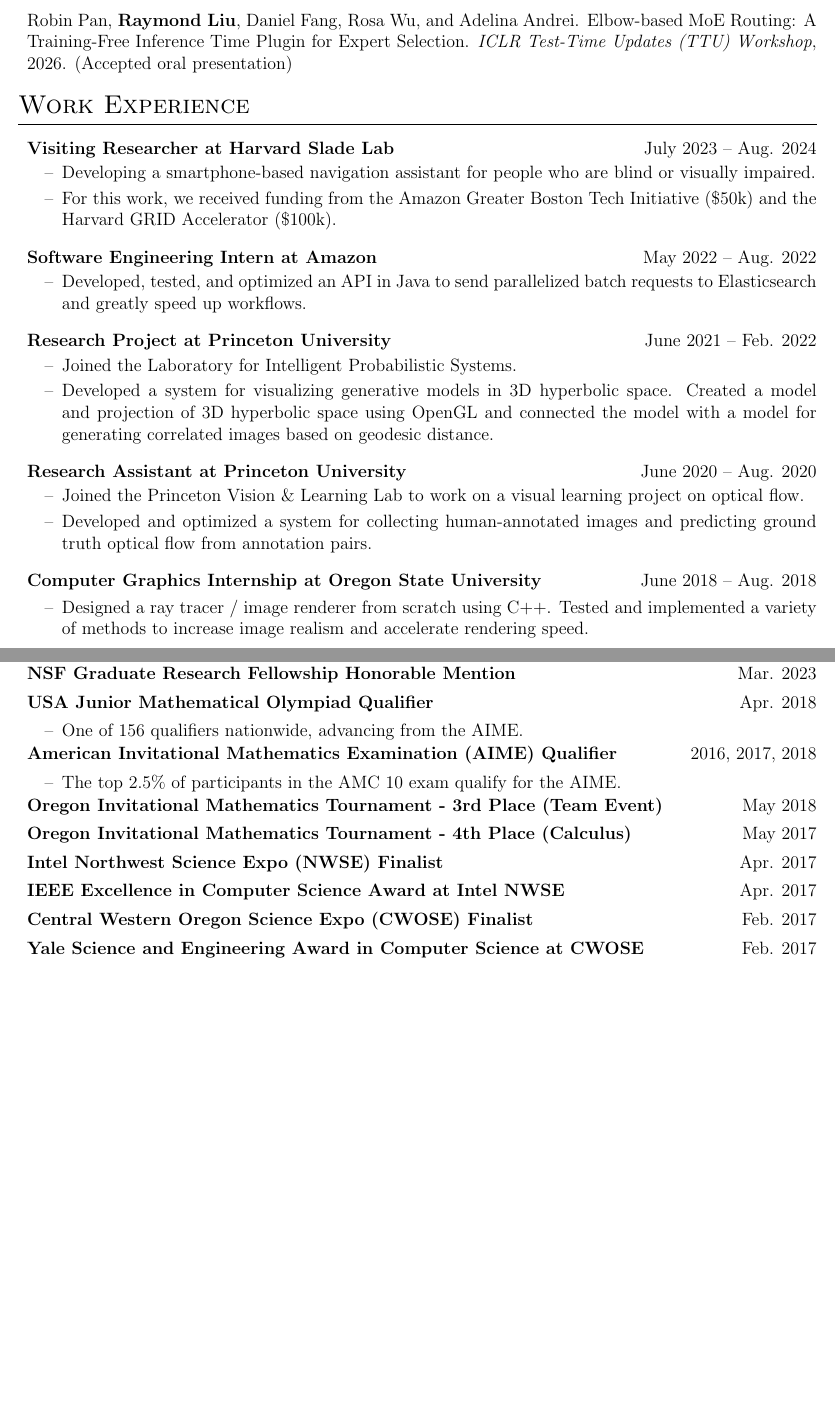
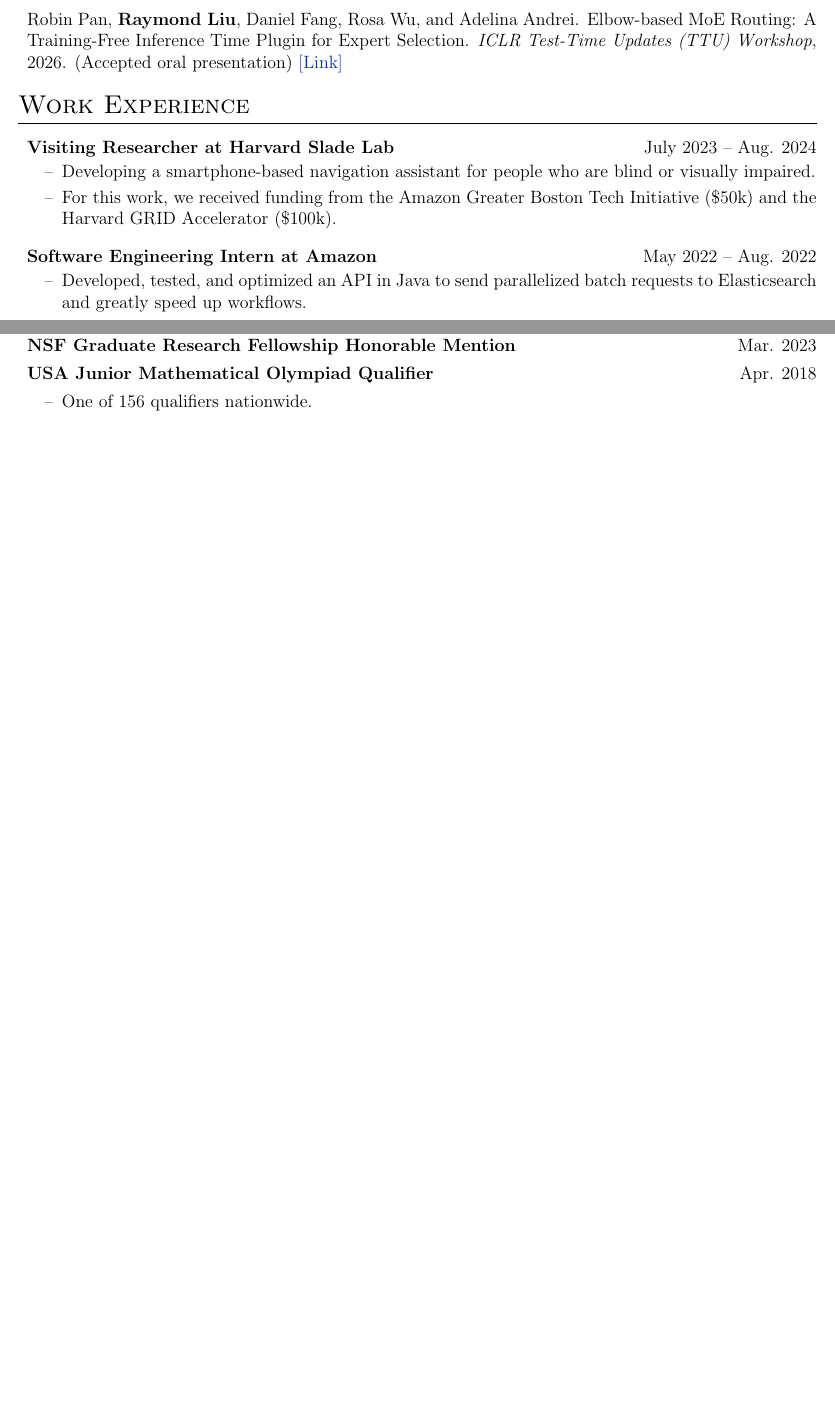
Before and after one commit to rl27/cv, a LaTeX CV (cv.tex): two parts of pages 1 and 3 of 3 before the commit and two parts of pages 1 and 2 of 2 after it, joined at a grey line, cut so that both start at the same text, the shorter picture padded with empty space. Compiled offline with pdfLaTeX.

Commit message:
Trim sections

```diff
--- a/cv.tex
+++ b/cv.tex
@@ -112,7 +112,7 @@
 \newenvironment{joblong}[2]
     {
     \begin{tabularx}{\linewidth}{@{}l X r@{}}
-    \textbf{#1} & \hfill &  #2 \\[3.75pt]
+    \textbf{#1} & \hfill &  #2 \\[3pt]
     \end{tabularx}
     \begin{minipage}[t]{\linewidth}
     \begin{itemize}[nosep,after=\strut, leftmargin=2em, itemsep=3pt,label=--]
@@ -125,7 +125,7 @@
 \newenvironment{mentee}[2]
     {
     \begin{tabularx}{\linewidth}{@{}l X r@{}}
-    #1 & \hfill &  #2 \\[3.75pt]
+    #1 & \hfill &  #2 \\[3pt]
     \end{tabularx}
     }
     {
@@ -201,7 +201,7 @@
 
 \textbf{Raymond Liu}, Ava Lakmazaheri, Estelle Richard, Louis Marchand, Elena Glassman, and Patrick Slade. Training methods for spatial audio feedback with human-robot interaction. \textit{In preparation}.
 
-Robin Pan, \textbf{Raymond Liu}, Daniel Fang, Rosa Wu, and Adelina Andrei. Elbow-based MoE Routing: A Training-Free Inference Time Plugin for Expert Selection. \textit{ICLR Test-Time Updates (TTU) Workshop}, 2026. (Accepted oral presentation)
+Robin Pan, \textbf{Raymond Liu}, Daniel Fang, Rosa Wu, and Adelina Andrei. Elbow-based MoE Routing: A Training-Free Inference Time Plugin for Expert Selection. \textit{ICLR Test-Time Updates (TTU) Workshop}, 2026. (Accepted oral presentation) \href{https://openreview.net/forum?id=QjLh6MvkWI}{[Link]}
 
 \end{adjustwidth}
 
@@ -221,19 +221,19 @@ Robin Pan, \textbf{Raymond Liu}, Daniel Fang, Rosa Wu, and Adelina Andrei. Elbow
 \item Developed, tested, and optimized an API in Java to send parallelized batch requests to Elasticsearch and greatly speed up workflows.
 \end{joblong}
 
-\begin{joblong}{Research Project at Princeton University}{June 2021 – Feb. 2022}
-\item Joined the Laboratory for Intelligent Probabilistic Systems.
-\item Developed a system for visualizing generative models in 3D hyperbolic space. Created a model and projection of 3D hyperbolic space using OpenGL and connected the model with a model for generating correlated images based on geodesic distance.
-\end{joblong}
+% \begin{joblong}{Research Project at Princeton University}{June 2021 – Feb. 2022}
+% \item Joined the Laboratory for Intelligent Probabilistic Systems.
+% \item Developed a system for visualizing generative models in 3D hyperbolic space. Created a model and projection of 3D hyperbolic space using OpenGL and connected the model with a model for generating correlated images based on geodesic distance.
+% \end{joblong}
 
-\begin{joblong}{Research Assistant at Princeton University}{June 2020 – Aug. 2020}
-\item Joined the Princeton Vision \& Learning Lab to work on a visual learning project on optical flow.
-\item Developed and optimized a system for collecting human-annotated images and predicting ground truth optical flow from annotation pairs.
-\end{joblong}
+% \begin{joblong}{Research Assistant at Princeton University}{June 2020 – Aug. 2020}
+% \item Joined the Princeton Vision \& Learning Lab to work on a visual learning project on optical flow.
+% \item Developed and optimized a system for collecting human-annotated images and predicting ground truth optical flow from annotation pairs.
+% \end{joblong}
 
-\begin{joblong}{Computer Graphics Internship at Oregon State University}{June 2018 – Aug. 2018}
-\item Designed a ray tracer / image renderer from scratch using C++. Tested and implemented a variety of methods to increase image realism and accelerate rendering speed.
-\end{joblong}
+% \begin{joblong}{Computer Graphics Internship at Oregon State University}{June 2018 – Aug. 2018}
+% \item Designed a ray tracer / image renderer from scratch using C++. Tested and implemented a variety of methods to increase image realism and accelerate rendering speed.
+% \end{joblong}
 
 \end{adjustwidth}
 
@@ -346,23 +346,23 @@ Robin Pan, \textbf{Raymond Liu}, Daniel Fang, Rosa Wu, and Adelina Andrei. Elbow
 \begin{jobshort}{NSF Graduate Research Fellowship Honorable Mention}{Mar. 2023}
 \end{jobshort}
 \begin{joblong}{USA Junior Mathematical Olympiad Qualifier}{Apr. 2018}
-    \item One of 156 qualifiers nationwide, advancing from the AIME.
+    \item One of 156 qualifiers nationwide.
 \end{joblong}
-\begin{joblong}{American Invitational Mathematics Examination (AIME) Qualifier}{2016, 2017, 2018}
-    \item The top 2.5\% of participants in the AMC 10 exam qualify for the AIME.
-\end{joblong}
-\begin{jobshort}{Oregon Invitational Mathematics Tournament - 3rd Place (Team Event)}{May 2018}
-\end{jobshort}
-\begin{jobshort}{Oregon Invitational Mathematics Tournament - 4th Place (Calculus)}{May 2017}
-\end{jobshort}
-\begin{jobshort}{Intel Northwest Science Expo (NWSE) Finalist}{Apr. 2017}
-\end{jobshort}
-\begin{jobshort}{IEEE Excellence in Computer Science Award at Intel NWSE}{Apr. 2017}
-\end{jobshort}
-\begin{jobshort}{Central Western Oregon Science Expo (CWOSE) Finalist}{Feb. 2017}
-\end{jobshort}
-\begin{jobshort}{Yale Science and Engineering Award in Computer Science at CWOSE}{Feb. 2017}
-\end{jobshort}
+% \begin{joblong}{American Invitational Mathematics Examination (AIME) Qualifier}{2016, 2017, 2018}
+%     \item The top 2.5\% of participants in the AMC 10 exam qualify for the AIME.
+% \end{joblong}
+% \begin{jobshort}{Oregon Invitational Mathematics Tournament - 3rd Place (Team Event)}{May 2018}
+% \end{jobshort}
+% \begin{jobshort}{Oregon Invitational Mathematics Tournament - 4th Place (Calculus)}{May 2017}
+% \end{jobshort}
+% \begin{jobshort}{Intel Northwest Science Expo (NWSE) Finalist}{Apr. 2017}
+% \end{jobshort}
+% \begin{jobshort}{IEEE Excellence in Computer Science Award at Intel NWSE}{Apr. 2017}
+% \end{jobshort}
+% \begin{jobshort}{Central Western Oregon Science Expo (CWOSE) Finalist}{Feb. 2017}
+% \end{jobshort}
+% \begin{jobshort}{Yale Science and Engineering Award in Computer Science at CWOSE}{Feb. 2017}
+% \end{jobshort}
 \end{adjustwidth}
 
 %----------------------------------------------------------------------------------------
```
Also changed, not shown: cv.tex (12 more changed lines).
